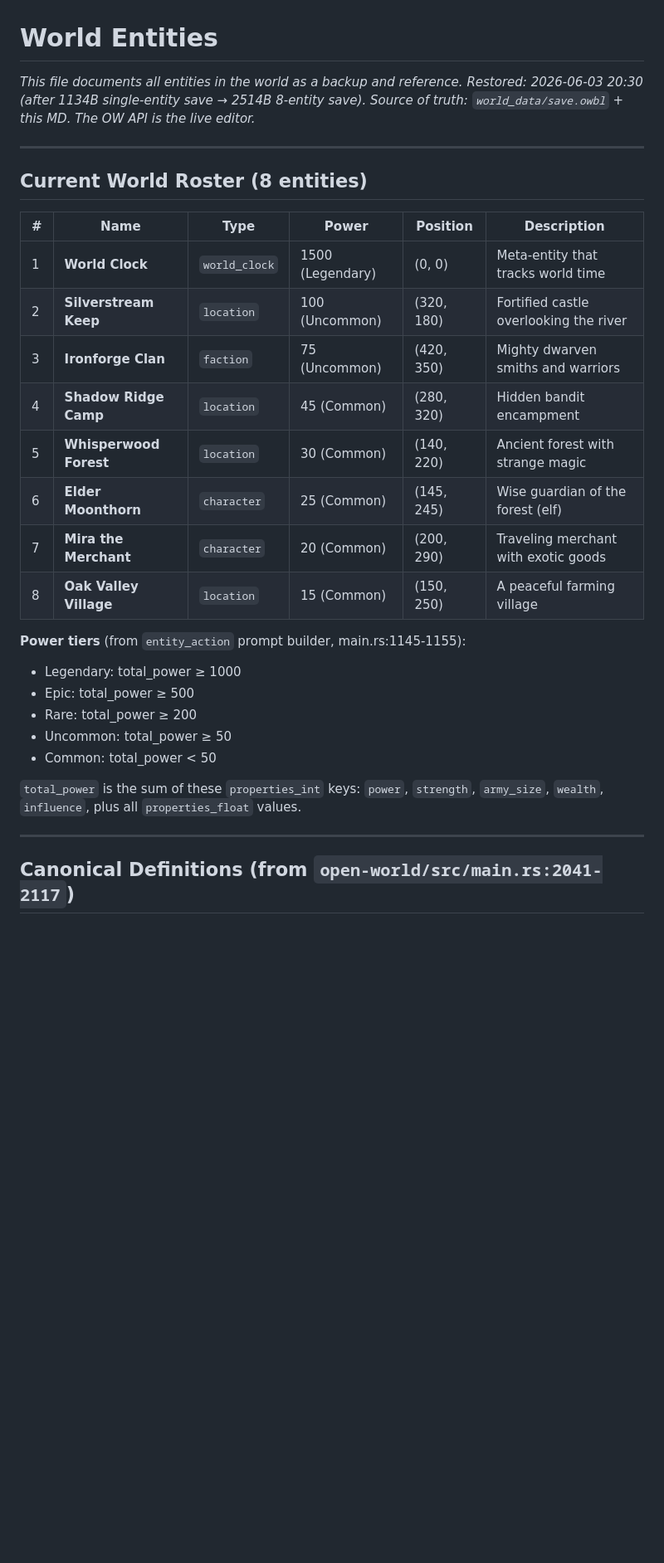
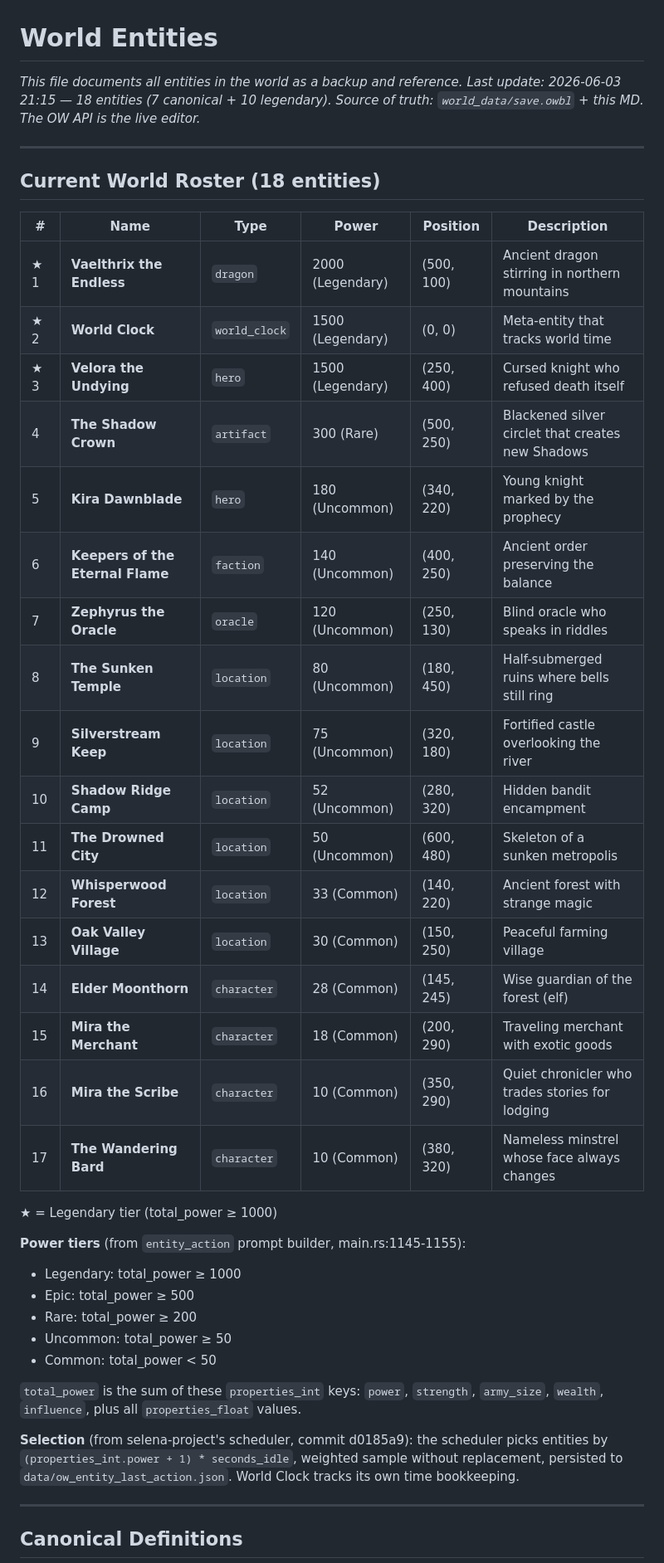
Before and after one commit to Arcurus/openworld-selena, a Markdown page: docs/world_entities.md, the part around one of its changes. Shown at 83% size. Drawn GitHub-style; blank space fills up the shorter version.

```diff
--- a/docs/world_entities.md
+++ b/docs/world_entities.md
@@ -1,23 +1,34 @@
 # World Entities
 
 *This file documents all entities in the world as a backup and reference.*
-*Restored: 2026-06-03 20:30 (after 1134B single-entity save → 2514B 8-entity save).*
+*Last update: 2026-06-03 21:15 — 18 entities (7 canonical + 10 legendary).*
 *Source of truth: `world_data/save.owbl` + this MD. The OW API is the live editor.*
 
 ---
 
-## Current World Roster (8 entities)
+## Current World Roster (18 entities)
 
 | # | Name | Type | Power | Position | Description |
 |---|------|------|-------|----------|-------------|
-| 1 | **World Clock** | `world_clock` | 1500 (Legendary) | (0, 0) | Meta-entity that tracks world time |
-| 2 | **Silverstream Keep** | `location` | 100 (Uncommon) | (320, 180) | Fortified castle overlooking the river |
-| 3 | **Ironforge Clan** | `faction` | 75 (Uncommon) | (420, 350) | Mighty dwarven smiths and warriors |
-| 4 | **Shadow Ridge Camp** | `location` | 45 (Common) | (280, 320) | Hidden bandit encampment |
-| 5 | **Whisperwood Forest** | `location` | 30 (Common) | (140, 220) | Ancient forest with strange magic |
-| 6 | **Elder Moonthorn** | `character` | 25 (Common) | (145, 245) | Wise guardian of the forest (elf) |
-| 7 | **Mira the Merchant** | `character` | 20 (Common) | (200, 290) | Traveling merchant with exotic goods |
-| 8 | **Oak Valley Village** | `location` | 15 (Common) | (150, 250) | A peaceful farming village |
+| ★ 1 | **Vaelthrix the Endless** | `dragon` | 2000 (Legendary) | (500, 100) | Ancient dragon stirring in northern mountains |
+| ★ 2 | **World Clock** | `world_clock` | 1500 (Legendary) | (0, 0) | Meta-entity that tracks world time |
+| ★ 3 | **Velora the Undying** | `hero` | 1500 (Legendary) | (250, 400) | Cursed knight who refused death itself |
+| 4 | **The Shadow Crown** | `artifact` | 300 (Rare) | (500, 250) | Blackened silver circlet that creates new Shadows |
+| 5 | **Kira Dawnblade** | `hero` | 180 (Uncommon) | (340, 220) | Young knight marked by the prophecy |
+| 6 | **Keepers of the Eternal Flame** | `faction` | 140 (Uncommon) | (400, 250) | Ancient order preserving the balance |
+| 7 | **Zephyrus the Oracle** | `oracle` | 120 (Uncommon) | (250, 130) | Blind oracle who speaks in riddles |
+| 8 | **The Sunken Temple** | `location` | 80 (Uncommon) | (180, 450) | Half-submerged ruins where bells still ring |
+| 9 | **Silverstream Keep** | `location` | 75 (Uncommon) | (320, 180) | Fortified castle overlooking the river |
+| 10 | **Shadow Ridge Camp** | `location` | 52 (Uncommon) | (280, 320) | Hidden bandit encampment |
+| 11 | **The Drowned City** | `location` | 50 (Uncommon) | (600, 480) | Skeleton of a sunken metropolis |
+| 12 | **Whisperwood Forest** | `location` | 33 (Common) | (140, 220) | Ancient forest with strange magic |
+| 13 | **Oak Valley Village** | `location` | 30 (Common) | (150, 250) | Peaceful farming village |
+| 14 | **Elder Moonthorn** | `character` | 28 (Common) | (145, 245) | Wise guardian of the forest (elf) |
+| 15 | **Mira the Merchant** | `character` | 18 (Common) | (200, 290) | Traveling merchant with exotic goods |
+| 16 | **Mira the Scribe** | `character` | 10 (Common) | (350, 290) | Quiet chronicler who trades stories for lodging |
+| 17 | **The Wandering Bard** | `character` | 10 (Common) | (380, 320) | Nameless minstrel whose face always changes |
+
+★ = Legendary tier (total_power ≥ 1000)
 
 **Power tiers** (from `entity_action` prompt builder, main.rs:1145-1155):
 - Legendary: total_power ≥ 1000
@@ -28,7 +39,12 @@
 
 `total_power` is the sum of these `properties_int` keys: `power`, `strength`, `army_size`, `wealth`, `influence`, plus all `properties_float` values.
 
+**Selection** (from selena-project's scheduler, commit d0185a9): the
+scheduler picks entities by `(properties_int.power + 1) * seconds_idle`,
+weighted sample without replacement, persisted to
+`data/ow_entity_last_action.json`. World Clock tracks its own time bookkeeping.
+
 ---
 
-## Canonical Definitions (from `open-world/src/main.rs:2041-2117`)
+## Canonical Definitions
 
```
Also changed, not shown: other parts of docs/world_entities.md (+84 -70 lines).
